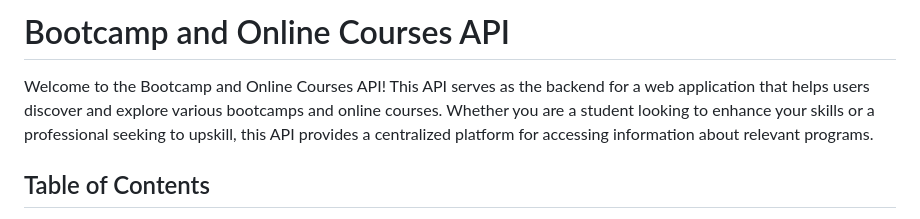
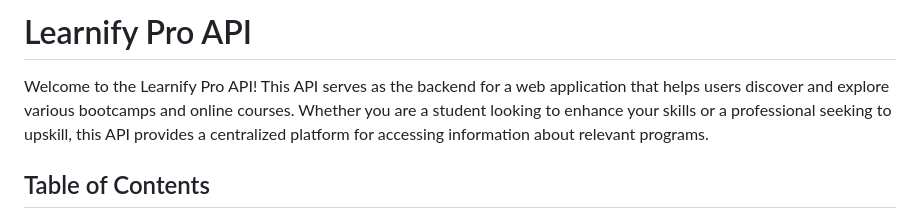
Before and after one commit to Zarman-oss/Express-backend-with-auth, a Markdown page: README.md, the part around the change. Drawn GitHub-style.

Commit message:
Update README.md
Chnaged name.

```diff
--- a/README.md
+++ b/README.md
@@ -1,6 +1,6 @@
-# Bootcamp and Online Courses API
+# Learnify Pro API
 
-Welcome to the Bootcamp and Online Courses API! This API serves as the backend for a web application that helps users discover and explore various bootcamps and online courses. Whether you are a student looking to enhance your skills or a professional seeking to upskill, this API provides a centralized platform for accessing information about relevant programs.
+Welcome to the Learnify Pro API! This API serves as the backend for a web application that helps users discover and explore various bootcamps and online courses. Whether you are a student looking to enhance your skills or a professional seeking to upskill, this API provides a centralized platform for accessing information about relevant programs.
 
 ## Table of Contents
 - [Getting Started](#getting-started)
```
